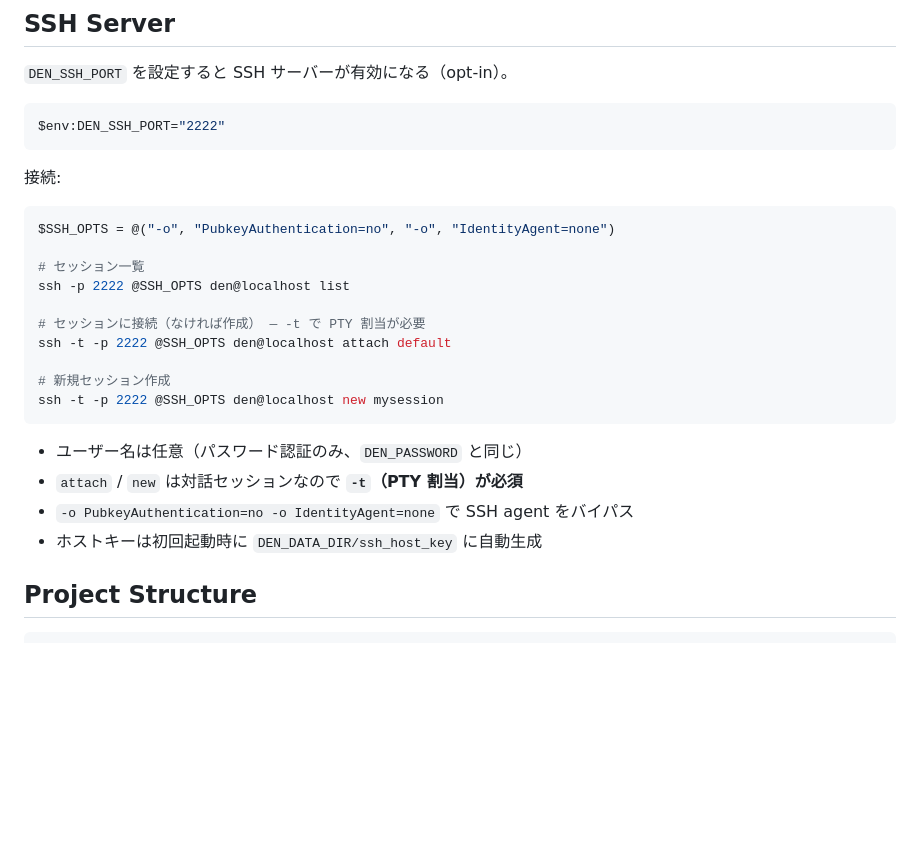
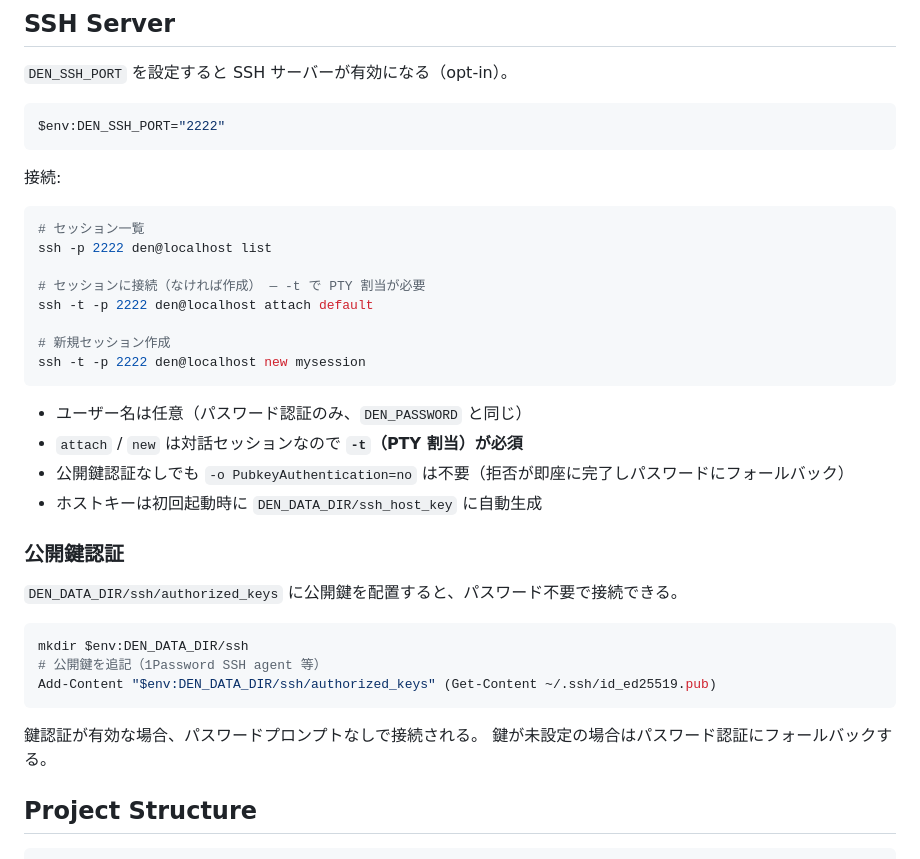
Before and after one commit to jss826/den, a Markdown page: README.md, the part around the change. GitHub-like rendering; blank space fills up the shorter version.

Commit message:
docs: SSH 接続手順を更新 — 公開鍵認証セクション追加
Co-Authored-By: Claude Opus 4.6 <noreply@anthropic.com>

````diff
--- a/README.md
+++ b/README.md
@@ -91,22 +91,33 @@ $env:DEN_SSH_PORT="2222"
 接続:
 
 ```powershell
-$SSH_OPTS = @("-o", "PubkeyAuthentication=no", "-o", "IdentityAgent=none")
-
 # セッション一覧
-ssh -p 2222 @SSH_OPTS den@localhost list
+ssh -p 2222 den@localhost list
 
 # セッションに接続（なければ作成） — -t で PTY 割当が必要
-ssh -t -p 2222 @SSH_OPTS den@localhost attach default
+ssh -t -p 2222 den@localhost attach default
 
 # 新規セッション作成
-ssh -t -p 2222 @SSH_OPTS den@localhost new mysession
+ssh -t -p 2222 den@localhost new mysession
 ```
 
 - ユーザー名は任意（パスワード認証のみ、`DEN_PASSWORD` と同じ）
 - `attach` / `new` は対話セッションなので **`-t`（PTY 割当）が必須**
-- `-o PubkeyAuthentication=no -o IdentityAgent=none` で SSH agent をバイパス
+- 公開鍵認証なしでも `-o PubkeyAuthentication=no` は不要（拒否が即座に完了しパスワードにフォールバック）
 - ホストキーは初回起動時に `DEN_DATA_DIR/ssh_host_key` に自動生成
+
+### 公開鍵認証
+
+`DEN_DATA_DIR/ssh/authorized_keys` に公開鍵を配置すると、パスワード不要で接続できる。
+
+```powershell
+mkdir $env:DEN_DATA_DIR/ssh
+# 公開鍵を追記（1Password SSH agent 等）
+Add-Content "$env:DEN_DATA_DIR/ssh/authorized_keys" (Get-Content ~/.ssh/id_ed25519.pub)
+```
+
+鍵認証が有効な場合、パスワードプロンプトなしで接続される。
+鍵が未設定の場合はパスワード認証にフォールバックする。
 
 ## Project Structure
 
````
